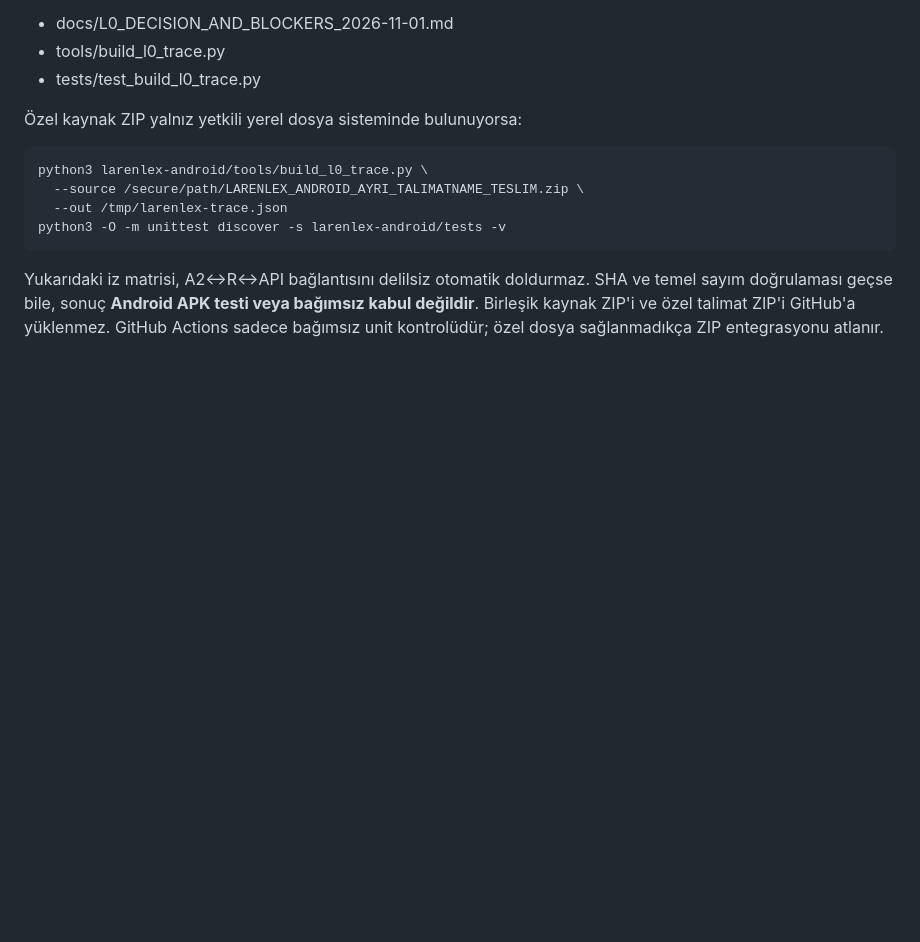
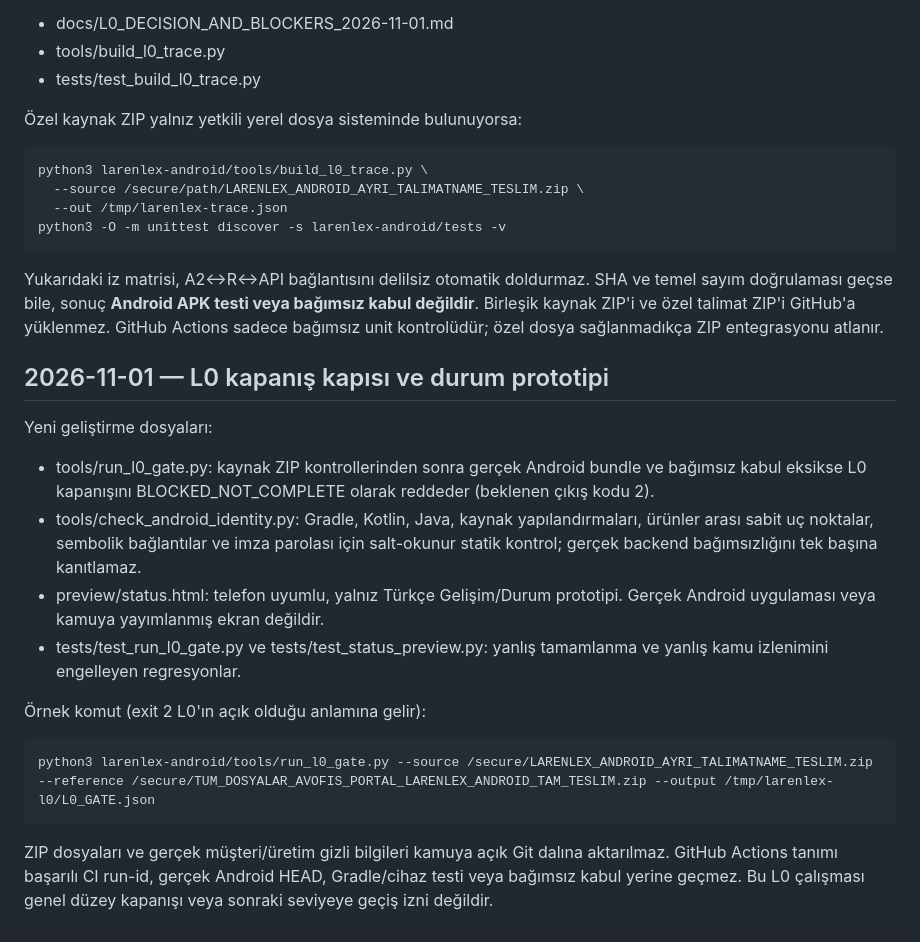
Before and after one commit to netadalet-oss/avofis-platform, a Markdown page: larenlex-android/README.md, the part around the change. Drawn GitHub-style; blank space fills up the shorter version.

Commit message:
docs(larenlex): document fail-closed L0 gate and unreleased status prototype

````diff
--- a/larenlex-android/README.md
+++ b/larenlex-android/README.md
@@ -58,3 +58,19 @@ python3 -O -m unittest discover -s larenlex-android/tests -v
 ```
 
 Yukarıdaki iz matrisi, A2↔R↔API bağlantısını delilsiz otomatik doldurmaz. SHA ve temel sayım doğrulaması geçse bile, sonuç **Android APK testi veya bağımsız kabul değildir**. Birleşik kaynak ZIP'i ve özel talimat ZIP'i GitHub'a yüklenmez. GitHub Actions sadece bağımsız unit kontrolüdür; özel dosya sağlanmadıkça ZIP entegrasyonu atlanır.
+
+
+## 2026-11-01 — L0 kapanış kapısı ve durum prototipi
+
+Yeni geliştirme dosyaları:
+
+- tools/run_l0_gate.py: kaynak ZIP kontrollerinden sonra gerçek Android bundle ve bağımsız kabul eksikse L0 kapanışını BLOCKED_NOT_COMPLETE olarak reddeder (beklenen çıkış kodu 2).
+- tools/check_android_identity.py: Gradle, Kotlin, Java, kaynak yapılandırmaları, ürünler arası sabit uç noktalar, sembolik bağlantılar ve imza parolası için salt-okunur statik kontrol; gerçek backend bağımsızlığını tek başına kanıtlamaz.
+- preview/status.html: telefon uyumlu, yalnız Türkçe Gelişim/Durum prototipi. Gerçek Android uygulaması veya kamuya yayımlanmış ekran değildir.
+- tests/test_run_l0_gate.py ve tests/test_status_preview.py: yanlış tamamlanma ve yanlış kamu izlenimini engelleyen regresyonlar.
+
+Örnek komut (exit 2 L0'ın açık olduğu anlamına gelir):
+
+    python3 larenlex-android/tools/run_l0_gate.py --source /secure/LARENLEX_ANDROID_AYRI_TALIMATNAME_TESLIM.zip --reference /secure/TUM_DOSYALAR_AVOFIS_PORTAL_LARENLEX_ANDROID_TAM_TESLIM.zip --output /tmp/larenlex-l0/L0_GATE.json
+
+ZIP dosyaları ve gerçek müşteri/üretim gizli bilgileri kamuya açık Git dalına aktarılmaz. GitHub Actions tanımı başarılı CI run-id, gerçek Android HEAD, Gradle/cihaz testi veya bağımsız kabul yerine geçmez. Bu L0 çalışması genel düzey kapanışı veya sonraki seviyeye geçiş izni değildir.
````
